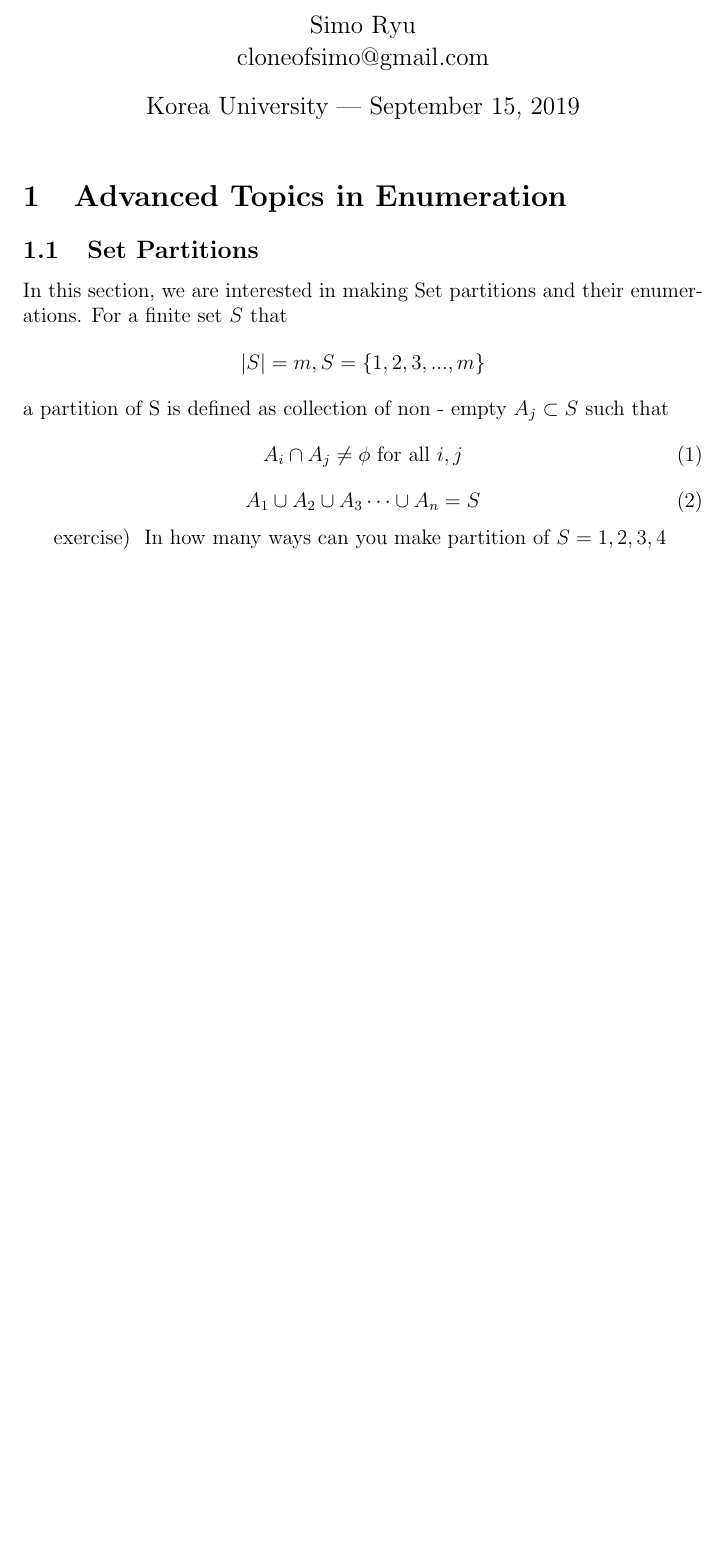
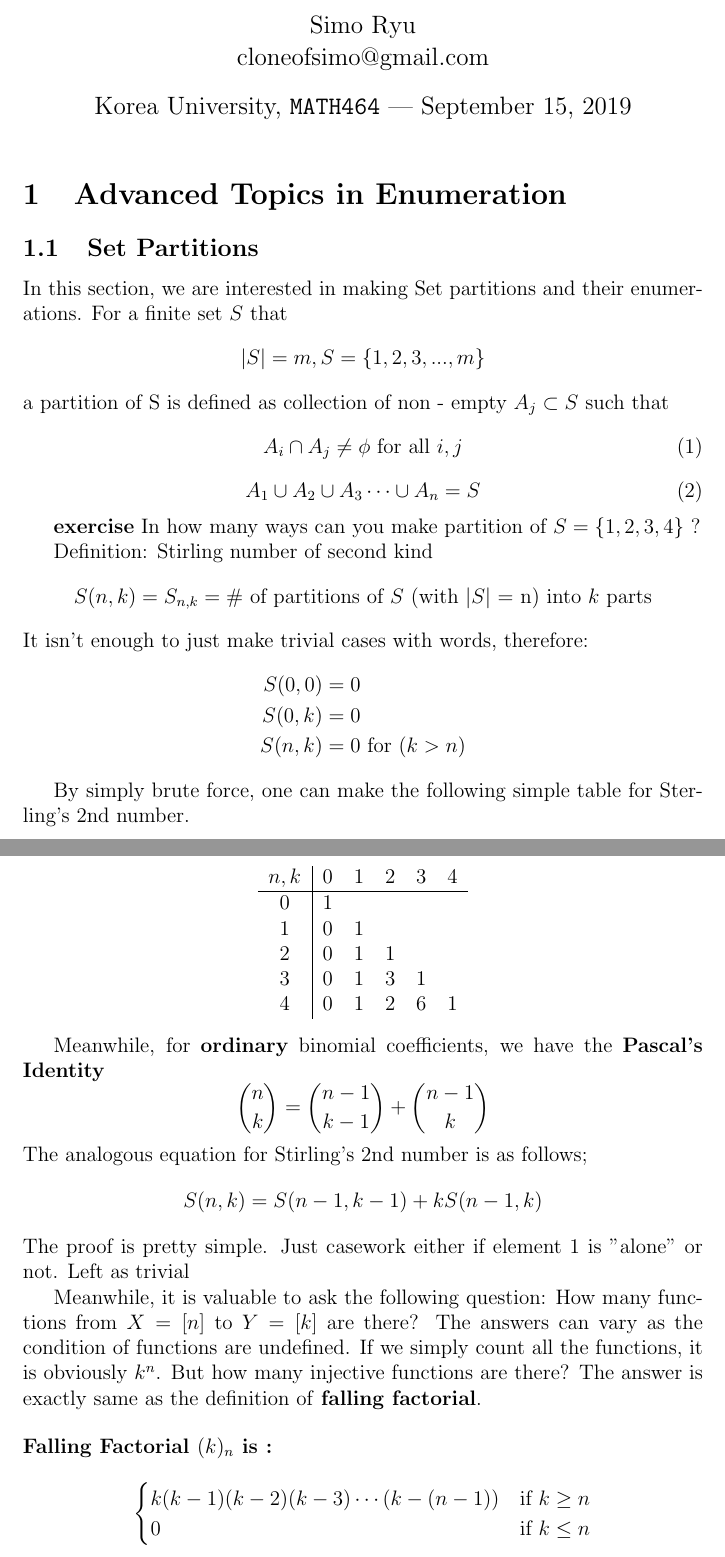
Before and after one commit to cloneofsimo/Freshman_2, a LaTeX document (enumComb/EnumerativeCombinatorics.tex): part of the page before the commit and two parts of pages 1 and 2 of 2 after it, the two joined at a grey line, cut so that both start at the same text, the shorter picture padded with empty space. The pictures show the PDF file enumComb/EnumerativeCombinatorics.pdf that the author committed with the source.

Commit message:
Falling Fac

```diff
--- a/enumComb/EnumerativeCombinatorics.tex
+++ b/enumComb/EnumerativeCombinatorics.tex
@@ -17,7 +18,7 @@
 
 \author{Simo Ryu \\ cloneofsimo@gmail.com}
 
-\date{Korea University --- \today}
+\date{Korea University, \texttt{MATH464} --- \today}
 
 \begin{document}
 \maketitle
@@ -36,7 +37,52 @@ A_i \cap A_j \neq \phi \text{ for all $i,j$}
   A_1 \cup A_2 \cup A_3 \cdots \cup A_n = S
 \end{equation}
 
-\textbb{exercise) } In how many ways can you make partition of $S = {1,2,3,4}$ ?
+\textbf{exercise} In how many ways can you make partition of $S = \{1,2,3,4\}$ ?
+
+Definition: Stirling number of second kind
+$$S(n,k) = S_{n,k}  = \text{\# of partitions of $S$ (with $|S|$ = n) into $k$ parts}$$
+It isn't enough to just make trivial cases with words, therefore:
+\begin{align*}
+  S(0,0) &= 0 \\
+  S(0,k) &= 0 \\
+  S(n,k) &= 0 \text{ for $(k>n)$}
+\end{align*}
+
+By simply brute force, one can make the following simple table for Sterling's 2nd number.
+\begin{center}
+  \begin{tabular}{c|c c c c c}
+    $n,k$ & 0 & 1 & 2 & 3 & 4 \\
+    \hline
+    0 & 1 \\
+    1 & 0 & 1 \\
+    2 & 0 & 1 & 1 \\
+    3 & 0 & 1 & 3 & 1\\
+    4 & 0 & 1 & 2 & 6 & 1 \\
+
+  \end{tabular}
+\end{center}
+
+Meanwhile, for \textbf{ordinary} binomial coefficients, we have the \textbf{Pascal's Identity}
+\[
+\binom{n}{k} = \binom{n-1}{k-1} + \binom{n-1}{k}
+\]
+The analogous equation for Stirling's 2nd number is as follows;
+\[
+S(n,k) = S(n-1,k-1) + kS(n-1,k)
+\]
+The proof is pretty simple. Just casework either if element 1 is "alone" or not. Left as trivial
+
+Meanwhile, it is valuable to ask the following question: How many functions from $X = [n]$ to $Y = [k] $ are there? The answers can vary as the condition of functions are undefined. If we simply count all the functions, it is obviously $k^n$. But how many injective functions are there? The answer is exactly same as the definition of \textbf{falling factorial}.
+
+\begin{description}
+  \item[Falling Factorial $(k)_n$ is :]
+\end{description}
+\[
+\begin{cases}
+  k(k-1)(k-2)(k-3) \cdots (k-(n-1)) &\text{if } k \geq n \\
+  0 &\text{if } k \leq n
+\end{cases}
+\]
 
 
 
```
Also changed, not shown: enumComb/EnumerativeCombinatorics.pdf, enumComb/EnumerativeCombinatorics.tex (1 more changed lines), 4 other files.
